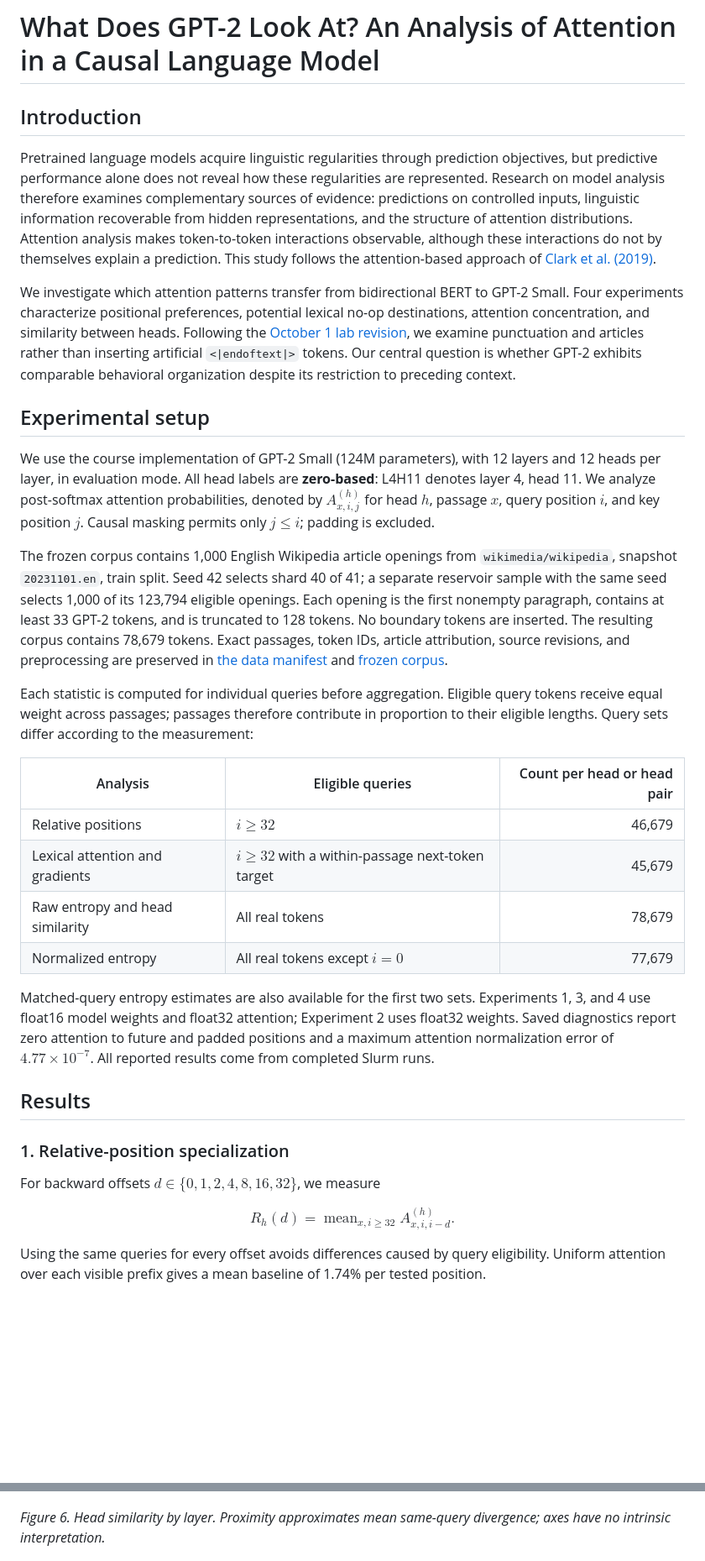
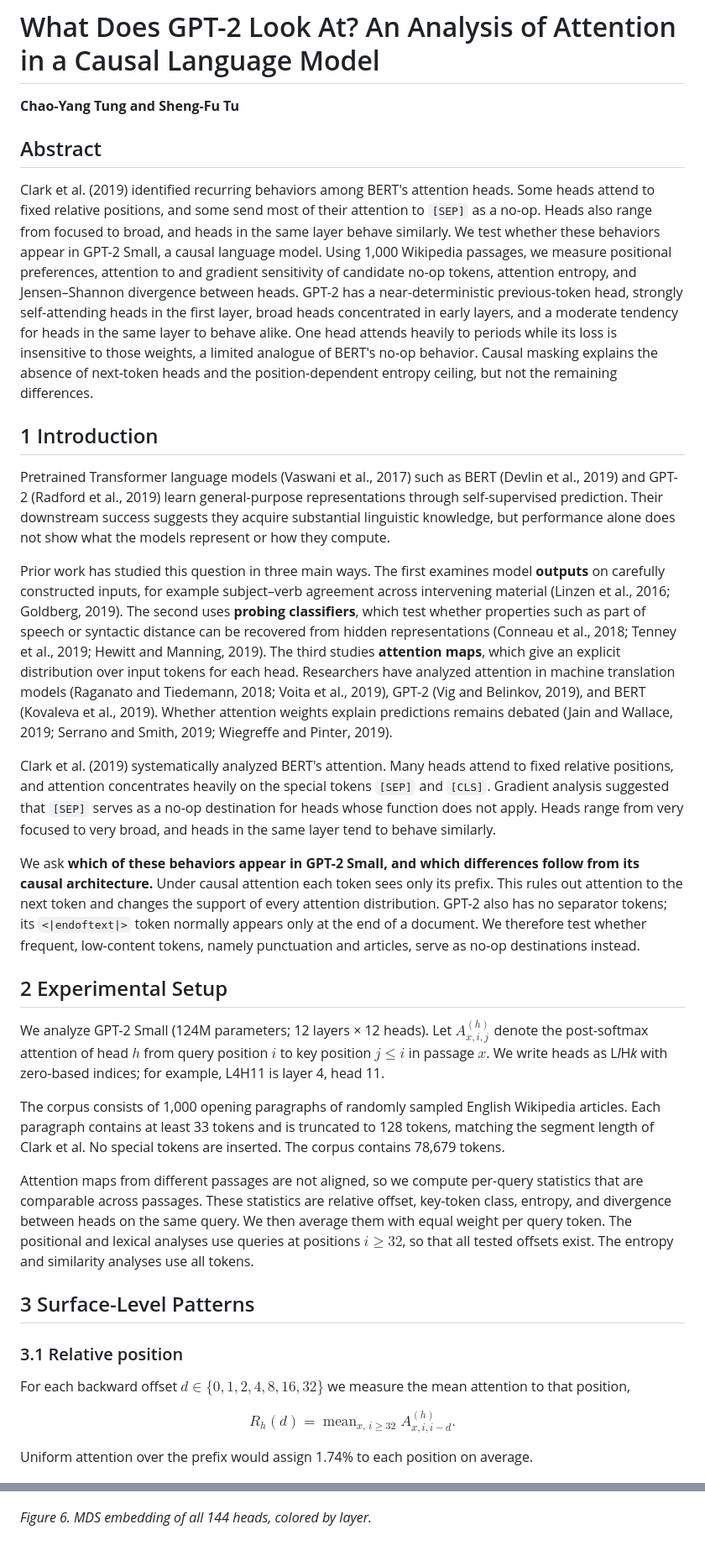
Before and after one commit to Nat1anWasTaken/what-does-gpt-2-look-at, a Markdown page: README.md, 2 parts joined by grey strips. Shown at 84% size. GitHub-like rendering; blank space fills up the shorter version.

```diff
--- a/README.md
+++ b/README.md
@@ -1,39 +1,40 @@
 # What Does GPT-2 Look At? An Analysis of Attention in a Causal Language Model
 
-## Introduction
+**Chao-Yang Tung and Sheng-Fu Tu**
 
-Pretrained language models acquire linguistic regularities through prediction objectives, but predictive performance alone does not reveal how these regularities are represented. Research on model analysis therefore examines complementary sources of evidence: predictions on controlled inputs, linguistic information recoverable from hidden representations, and the structure of attention distributions. Attention analysis makes token-to-token interactions observable, although these interactions do not by themselves explain a prediction. This study follows the attention-based approach of [Clark et al. (2019)](https://aclanthology.org/W19-4828/).
+## Abstract
 
-We investigate which attention patterns transfer from bidirectional BERT to GPT-2 Small. Four experiments characterize positional preferences, potential lexical no-op destinations, attention concentration, and similarity between heads. Following the [October 1 lab revision](https://app.notion.com/p/3ef4aa3c576581478d9de382c4083d16), we examine punctuation and articles rather than inserting artificial `<|endoftext|>` tokens. Our central question is whether GPT-2 exhibits comparable behavioral organization despite its restriction to preceding context.
+Clark et al. (2019) identified recurring behaviors among BERT's attention heads. Some heads attend to fixed relative positions, and some send most of their attention to `[SEP]` as a no-op. Heads also range from focused to broad, and heads in the same layer behave similarly. We test whether these behaviors appear in GPT-2 Small, a causal language model. Using 1,000 Wikipedia passages, we measure positional preferences, attention to and gradient sensitivity of candidate no-op tokens, attention entropy, and Jensen–Shannon divergence between heads. GPT-2 has a near-deterministic previous-token head, strongly self-attending heads in the first layer, broad heads concentrated in early layers, and a moderate tendency for heads in the same layer to behave alike. One head attends heavily to periods while its loss is insensitive to those weights, a limited analogue of BERT's no-op behavior. Causal masking explains the absence of next-token heads and the position-dependent entropy ceiling, but not the remaining differences.
 
-## Experimental setup
+## 1 Introduction
 
-We use the course implementation of GPT-2 Small (124M parameters), with 12 layers and 12 heads per layer, in evaluation mode. All head labels are **zero-based**: L4H11 denotes layer 4, head 11. We analyze post-softmax attention probabilities, denoted by $A^{(h)}_{x,i,j}$ for head $h$, passage $x$, query position $i$, and key position $j$. Causal masking permits only $j\leq i$; padding is excluded.
+Pretrained Transformer language models (Vaswani et al., 2017) such as BERT (Devlin et al., 2019) and GPT-2 (Radford et al., 2019) learn general-purpose representations through self-supervised prediction. Their downstream success suggests they acquire substantial linguistic knowledge, but performance alone does not show what the models represent or how they compute.
 
-The frozen corpus contains 1,000 English Wikipedia article openings from `wikimedia/wikipedia`, snapshot `20231101.en`, train split. Seed 42 selects shard 40 of 41; a separate reservoir sample with the same seed selects 1,000 of its 123,794 eligible openings. Each opening is the first nonempty paragraph, contains at least 33 GPT-2 tokens, and is truncated to 128 tokens. No boundary tokens are inserted. The resulting corpus contains 78,679 tokens. Exact passages, token IDs, article attribution, source revisions, and preprocessing are preserved in [the data manifest](data/manifest.json) and [frozen corpus](data/passages.jsonl).
+Prior work has studied this question in three main ways. The first examines model **outputs** on carefully constructed inputs, for example subject–verb agreement across intervening material (Linzen et al., 2016; Goldberg, 2019). The second uses **probing classifiers**, which test whether properties such as part of speech or syntactic distance can be recovered from hidden representations (Conneau et al., 2018; Tenney et al., 2019; Hewitt and Manning, 2019). The third studies **attention maps**, which give an explicit distribution over input tokens for each head. Researchers have analyzed attention in machine translation models (Raganato and Tiedemann, 2018; Voita et al., 2019), GPT-2 (Vig and Belinkov, 2019), and BERT (Kovaleva et al., 2019). Whether attention weights explain predictions remains debated (Jain and Wallace, 2019; Serrano and Smith, 2019; Wiegreffe and Pinter, 2019).
 
-Each statistic is computed for individual queries before aggregation. Eligible query tokens receive equal weight across passages; passages therefore contribute in proportion to their eligible lengths. Query sets differ according to the measurement:
+Clark et al. (2019) systematically analyzed BERT's attention. Many heads attend to fixed relative positions, and attention concentrates heavily on the special tokens `[SEP]` and `[CLS]`. Gradient analysis suggested that `[SEP]` serves as a no-op destination for heads whose function does not apply. Heads range from very focused to very broad, and heads in the same layer tend to behave similarly.
 
-| Analysis | Eligible queries | Count per head or head pair |
-| --- | --- | ---: |
-| Relative positions | $i\geq32$ | 46,679 |
-| Lexical attention and gradients | $i\geq32$ with a within-passage next-token target | 45,679 |
-| Raw entropy and head similarity | All real tokens | 78,679 |
-| Normalized entropy | All real tokens except $i=0$ | 77,679 |
+We ask **which of these behaviors appear in GPT-2 Small, and which differences follow from its causal architecture.** Under causal attention each token sees only its prefix. This rules out attention to the next token and changes the support of every attention distribution. GPT-2 also has no separator tokens; its `<|endoftext|>` token normally appears only at the end of a document. We therefore test whether frequent, low-content tokens, namely punctuation and articles, serve as no-op destinations instead.
 
-Matched-query entropy estimates are also available for the first two sets. Experiments 1, 3, and 4 use float16 model weights and float32 attention; Experiment 2 uses float32 weights. Saved diagnostics report zero attention to future and padded positions and a maximum attention normalization error of $4.77\times10^{-7}$. All reported results come from completed Slurm runs.
+## 2 Experimental Setup
 
-## Results
+We analyze GPT-2 Small (124M parameters; 12 layers × 12 heads). Let $A^{(h)}_{x,i,j}$ denote the post-softmax attention of head $h$ from query position $i$ to key position $j\leq i$ in passage $x$. We write heads as L*l*H*k* with zero-based indices; for example, L4H11 is layer 4, head 11.
 
-### 1. Relative-position specialization
+The corpus consists of 1,000 opening paragraphs of randomly sampled English Wikipedia articles. Each paragraph contains at least 33 tokens and is truncated to 128 tokens, matching the segment length of Clark et al. No special tokens are inserted. The corpus contains 78,679 tokens.
 
-For backward offsets $d\in\{0,1,2,4,8,16,32\}$, we measure
+Attention maps from different passages are not aligned, so we compute per-query statistics that are comparable across passages. These statistics are relative offset, key-token class, entropy, and divergence between heads on the same query. We then average them with equal weight per query token. The positional and lexical analyses use queries at positions $i\geq32$, so that all tested offsets exist. The entropy and similarity analyses use all tokens.
+
+## 3 Surface-Level Patterns
+
+### 3.1 Relative position
+
+For each backward offset $d\in\{0,1,2,4,8,16,32\}$ we measure the mean attention to that position,
 
 $$
-R_h(d)=\operatorname{mean}_{x,i\geq32} A^{(h)}_{x,i,i-d}.
+R_h(d)=\operatorname{mean}_{x,\,i\geq32} A^{(h)}_{x,i,i-d}.
 $$
 
-Using the same queries for every offset avoids differences caused by query eligibility. Uniform attention over each visible prefix gives a mean baseline of 1.74% per tested position.
+Uniform attention over the prefix would assign 1.74% to each position on average.
 
 ![Mean attention at selected backward offsets for all heads](figures/relative_position.png)
 
@@ -122,7 +121,7 @@ We use divergence in nats, without taking its square root. Metric multidimension
 
 ![MDS embedding of attention heads colored by layer](figures/mds_by_layer.png)
 
-*Figure 6. Head similarity by layer. Proximity approximates mean same-query divergence; axes have no intrinsic interpretation.*
+*Figure 6. MDS embedding of all 144 heads, colored by layer.*
 
 ![The same MDS embedding annotated by attention behavior](figures/mds_by_behavior.png)
 
```
Also changed, not shown: other parts of README.md (+88 -77 lines).
